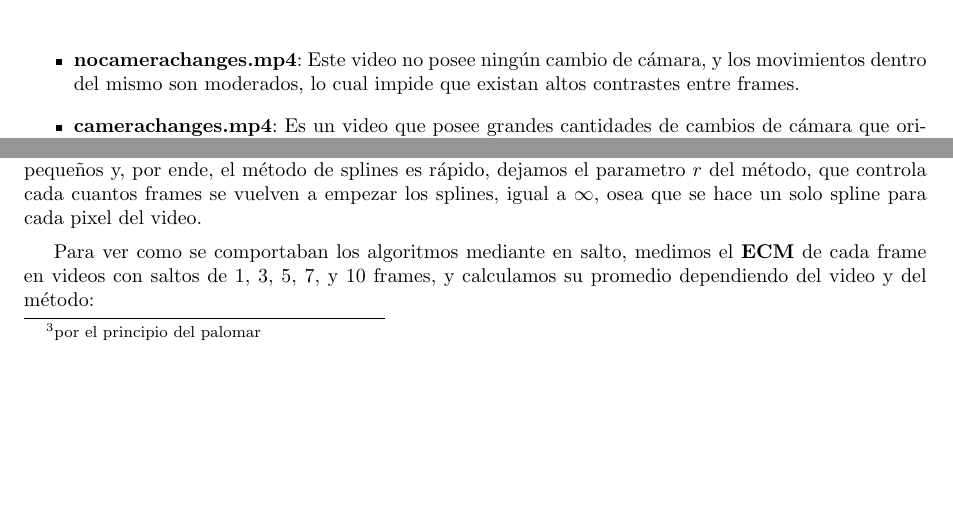
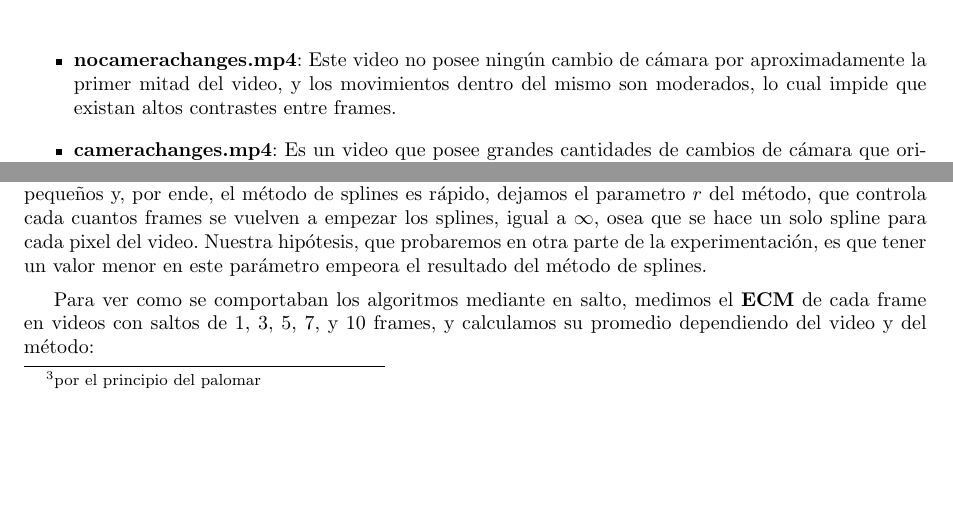
Before and after one commit to Fixman/metnum-TP3, a LaTeX document (informe/informe.tex, which reads informe/experimentacion.tex, informe/experimentacion2.tex): two parts of page 8 of 19, joined at a grey line, cut so that both start at the same text. Compiled offline with pdfLaTeX.

Commit message:
Mas correcciones.

```diff
--- a/informe/experimentacion.tex
+++ b/informe/experimentacion.tex
@@ -3,7 +3,10 @@ En esta secci\'on evaluaremos los 3 m\'etodos implementados de manera de poder c
 \begin{itemize}
 \item \textbf{slowmovesscene.mp4}: Es una escena del conocido video BigBuckBunny que tiene la caracter\'itica de ser un video de movimientos lentos y suaves, con casi ning\'un cambio de c\'amara. Esto lleva a que la variaci\'on entre frames sea ligera.
 \item \textbf{fastmovesscene.mp4}: Este video es una escena de una pelea con movimientos de alta velocidad, lo cual significa que las diferencias entre frame y frame son notorias.
-\item \textbf{nocamerachanges.mp4}: Este video no posee ning\'un cambio de c\'amara, y los movimientos dentro del mismo son moderados, lo cual impide que existan altos contrastes entre frames.
+\item \textbf{nocamerachanges.mp4}: Este video no posee ning\'un cambio de
+c\'amara por aproximadamente la primer mitad del video, y los movimientos dentro
+del mismo son moderados, lo cual impide que existan altos contrastes entre
+frames.
 \item \textbf{camerachanges.mp4}: Es un video que posee grandes cantidades de cambios de c\'amara que originan fuertes contrastes entre frames continuos.
 \end{itemize}
 
--- a/informe/experimentacion2.tex
+++ b/informe/experimentacion2.tex
@@ -31,7 +31,9 @@ interesantes: \textit{camerachanges.mp4}, \textit{slowmovescene.mp4}, y
 relativamente peque\~nos y, por ende, el m\'etodo de splines es r\'apido,
 dejamos el parametro $r$ del m\'etodo, que controla cada cuantos frames se
 vuelven a empezar los splines, igual a $\infty$, osea que se hace un solo spline
-para cada pixel del video.
+para cada pixel del video. Nuestra hip\'otesis, que probaremos en otra parte de
+la experimentaci\'on, es que tener un valor menor en este par\'ametro empeora el
+resultado del m\'etodo de splines.
 
 Para ver como se comportaban los algoritmos mediante en salto, medimos el
 \textbf{ECM} de cada frame en videos con saltos de 1, 3, 5, 7, y 10 frames, y
```
Also changed, not shown: informe/experimentacion2.tex (12 more changed lines).
